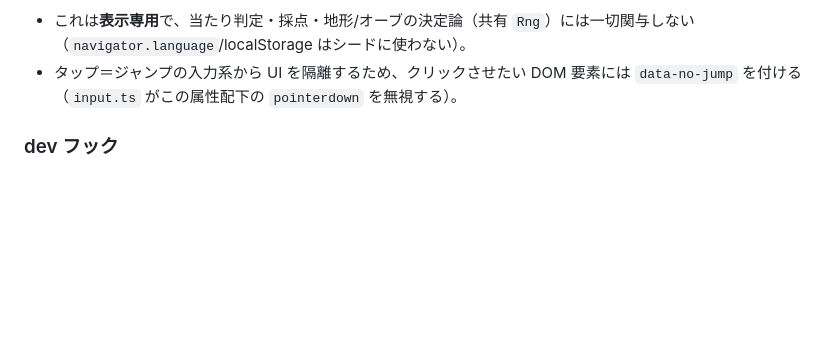
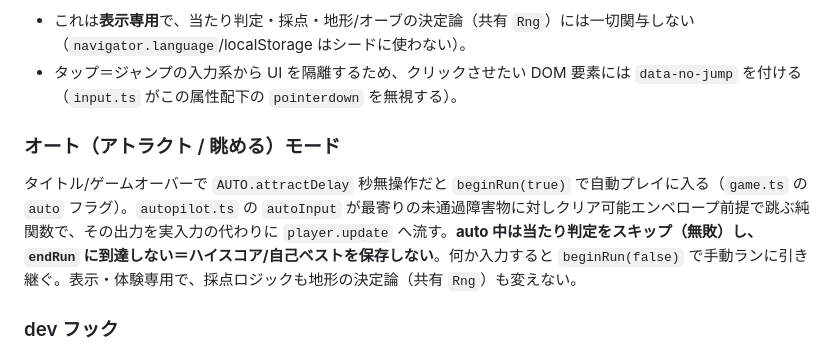
Before and after one commit to uto-usui/hop-runner, a Markdown page: CLAUDE.md, the part around the change. GitHub-like rendering; blank space fills up the shorter version.

Commit message:
docs: document the auto/attract mode in CLAUDE.md
intent(claude-md): 自動プレイの不変条件を将来の作業者に引き継ぐ
decision(claude-md): 「auto は当たり判定スキップで無敗・記録非保存」「autopilot は envelope 前提の表示専用」「決定論・採点は不変」を明記

Co-Authored-By: Claude Opus 4.8 (1M context) <noreply@anthropic.com>

```diff
--- a/CLAUDE.md
+++ b/CLAUDE.md
@@ -61,5 +61,8 @@ squash & stretch・トレイル・shake・zoom・パララックスは**描画
 - これは**表示専用**で、当たり判定・採点・地形/オーブの決定論（共有 `Rng`）には一切関与しない（`navigator.language`/localStorage はシードに使わない）。
 - タップ＝ジャンプの入力系から UI を隔離するため、クリックさせたい DOM 要素には `data-no-jump` を付ける（`input.ts` がこの属性配下の `pointerdown` を無視する）。
 
+### オート（アトラクト / 眺める）モード
+タイトル/ゲームオーバーで `AUTO.attractDelay` 秒無操作だと `beginRun(true)` で自動プレイに入る（`game.ts` の `auto` フラグ）。`autopilot.ts` の `autoInput` が最寄りの未通過障害物に対しクリア可能エンベロープ前提で跳ぶ純関数で、その出力を実入力の代わりに `player.update` へ流す。**auto 中は当たり判定をスキップ（無敗）し、`endRun` に到達しない＝ハイスコア/自己ベストを保存しない**。何か入力すると `beginRun(false)` で手動ランに引き継ぐ。表示・体験専用で、採点ロジックも地形の決定論（共有 `Rng`）も変えない。
+
 ### dev フック
 `import.meta.env.DEV` のときだけ `window.game` に Game インスタンスを公開（手動チューニング・デバッグ用）。本番ビルドには出さない。
```
